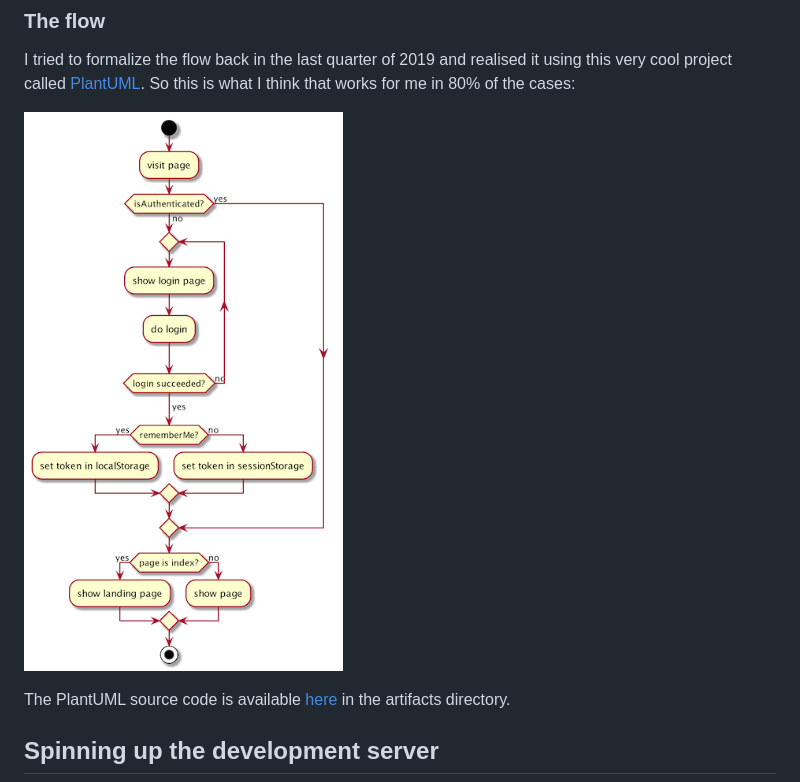
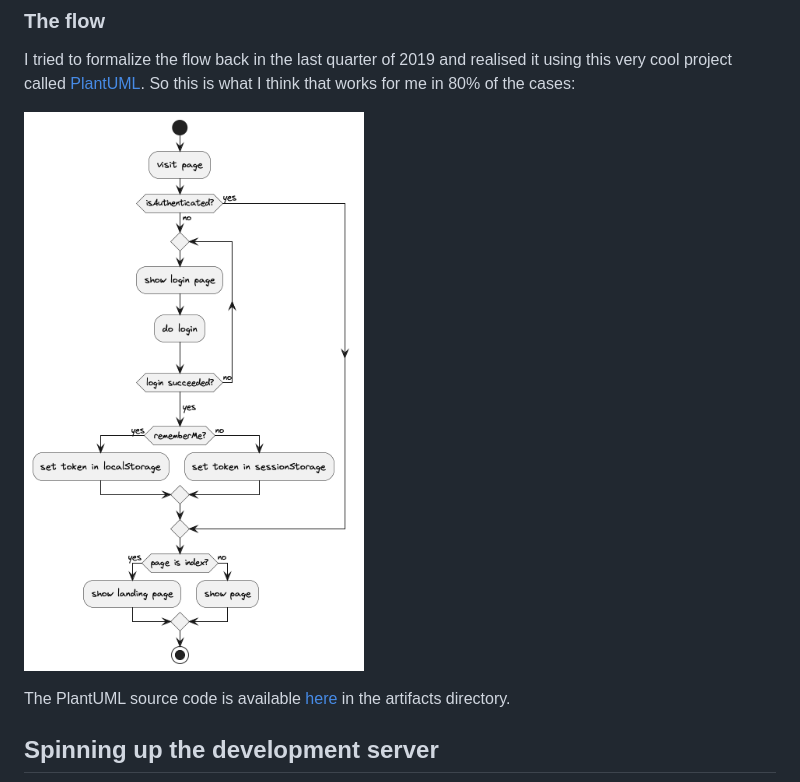
Before and after one commit to dwiyatci/redux-toolkit-login-flow, a Markdown page: README.md, the part around the change. Drawn GitHub-style; pictures changed too: artifacts/login-flow-handwritten.png (added).

```diff
--- a/README.md
+++ b/README.md
@@ -16,7 +16,7 @@ As you might have seen, this app is built with a very bare minimum, if not none,
 
 I tried to formalize the flow back in the last quarter of 2019 and realised it using this very cool project called [PlantUML](https://plantuml.com/). So this is what I think that works for me in 80% of the cases:
 
-![The login flowchart](artifacts/login-flow.png)
+![The login flowchart](artifacts/login-flow-handwritten.png)
 
 The PlantUML source code is available [here](artifacts/login-flow.puml) in the artifacts directory.
 
```
Also changed, not shown: artifacts/screenshot-old.png (renamed from artifacts/screenshot copy.png), 5 other files.
